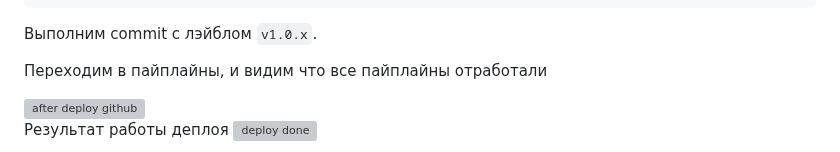
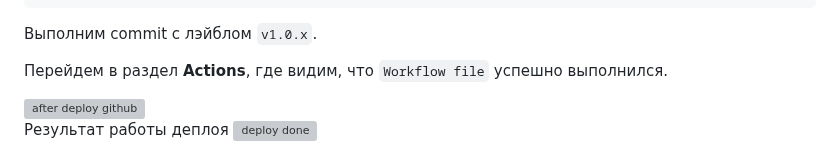
Before and after one commit to sash3939/Diplom, a Markdown page: 5Part/README.md, the part around one of its changes. Drawn GitHub-style; grey boxes are pictures that could not be loaded.

```diff
--- a/5Part/README.md
+++ b/5Part/README.md
@@ -414,7 +414,7 @@ jobs:
 
 Выполним commit c лэйблом `v1.0.x`.
 
-Переходим в пайплайны, и видим что все пайплайны отработали
+Перейдем в раздел **Actions**, где видим, что `Workflow file` успешно выполнился.
 
 <img width="1222" alt="after deploy github" src="https://github.com/user-attachments/assets/c20c2928-a9b4-4f61-9ceb-248abe2b4fbe" />
 
```
Also changed, not shown: other parts of 5Part/README.md (+0 -4 lines).
